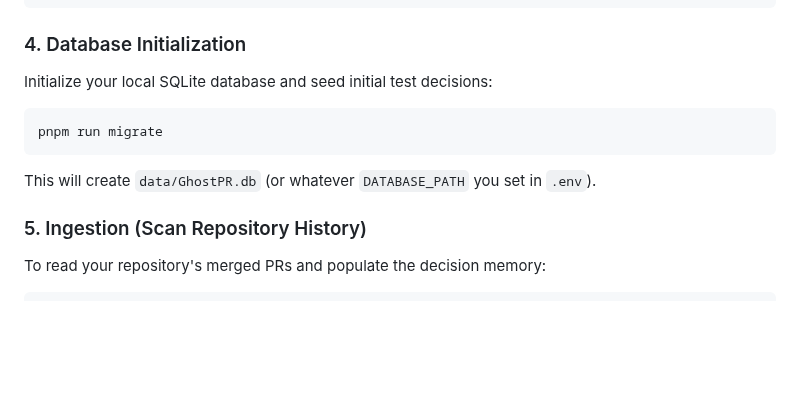
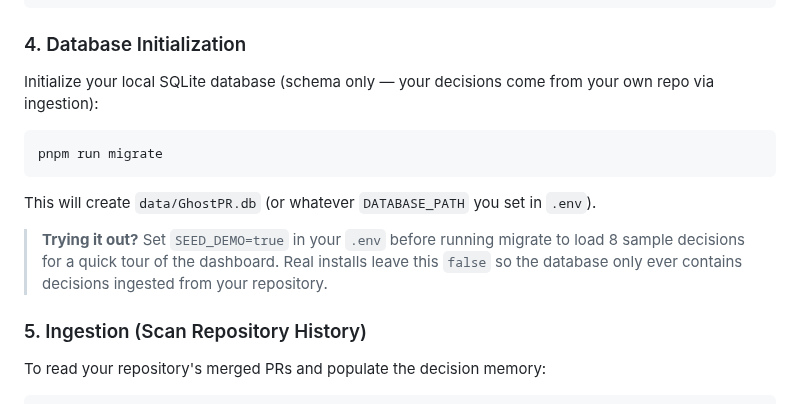
Before and after one commit to Gaurang774/GhostPR, a Markdown page: README.md, the part around one of its changes. Drawn GitHub-style; blank space fills up the shorter version.

````diff
--- a/README.md
+++ b/README.md
@@ -47,11 +59,13 @@ GROQ_API_KEY=gsk_your_groq_api_key
 ```
 
 ### 4. Database Initialization
-Initialize your local SQLite database and seed initial test decisions:
+Initialize your local SQLite database (schema only — your decisions come from your own repo via ingestion):
 ```bash
 pnpm run migrate
 ```
 This will create `data/GhostPR.db` (or whatever `DATABASE_PATH` you set in `.env`).
+
+> **Trying it out?** Set `SEED_DEMO=true` in your `.env` before running migrate to load 8 sample decisions for a quick tour of the dashboard. Real installs leave this `false` so the database only ever contains decisions ingested from your repository.
 
 ### 5. Ingestion (Scan Repository History)
 To read your repository's merged PRs and populate the decision memory:
````
Also changed, not shown: other parts of README.md (+37 -5 lines), docs/screenshots/dashboard-home.png (added), docs/screenshots/decision-detail.png (added).
